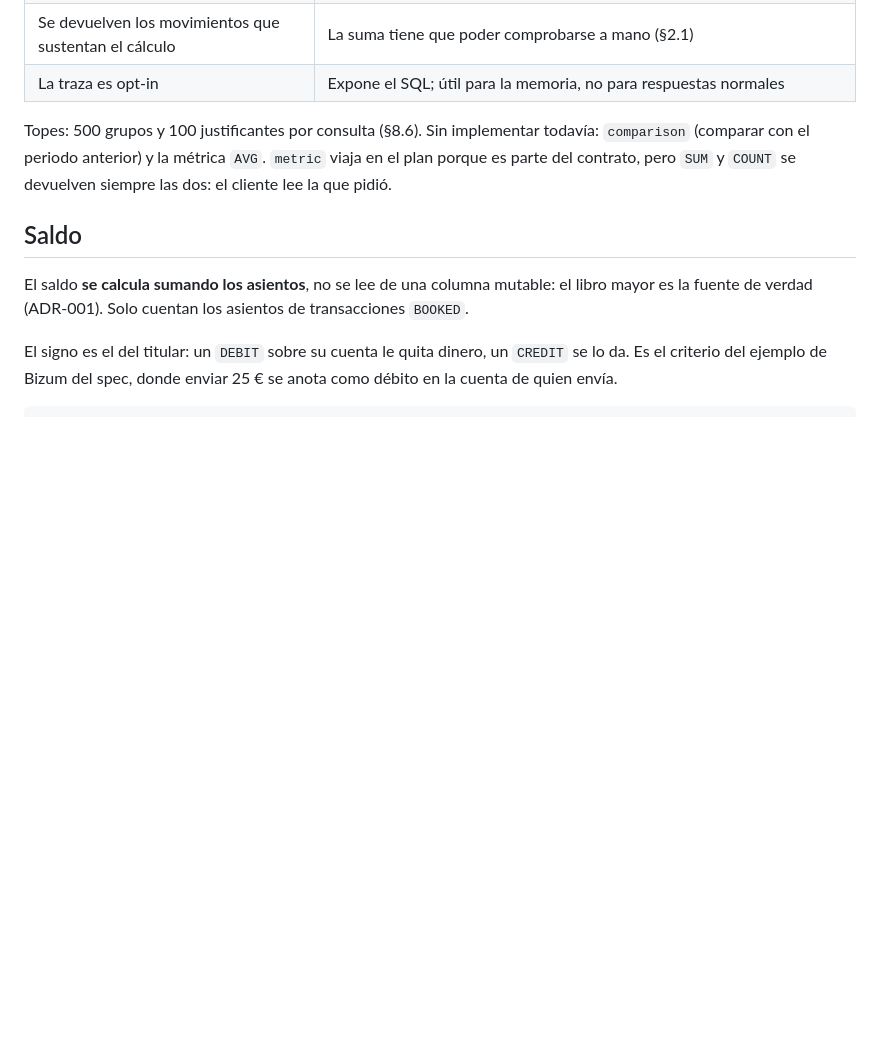
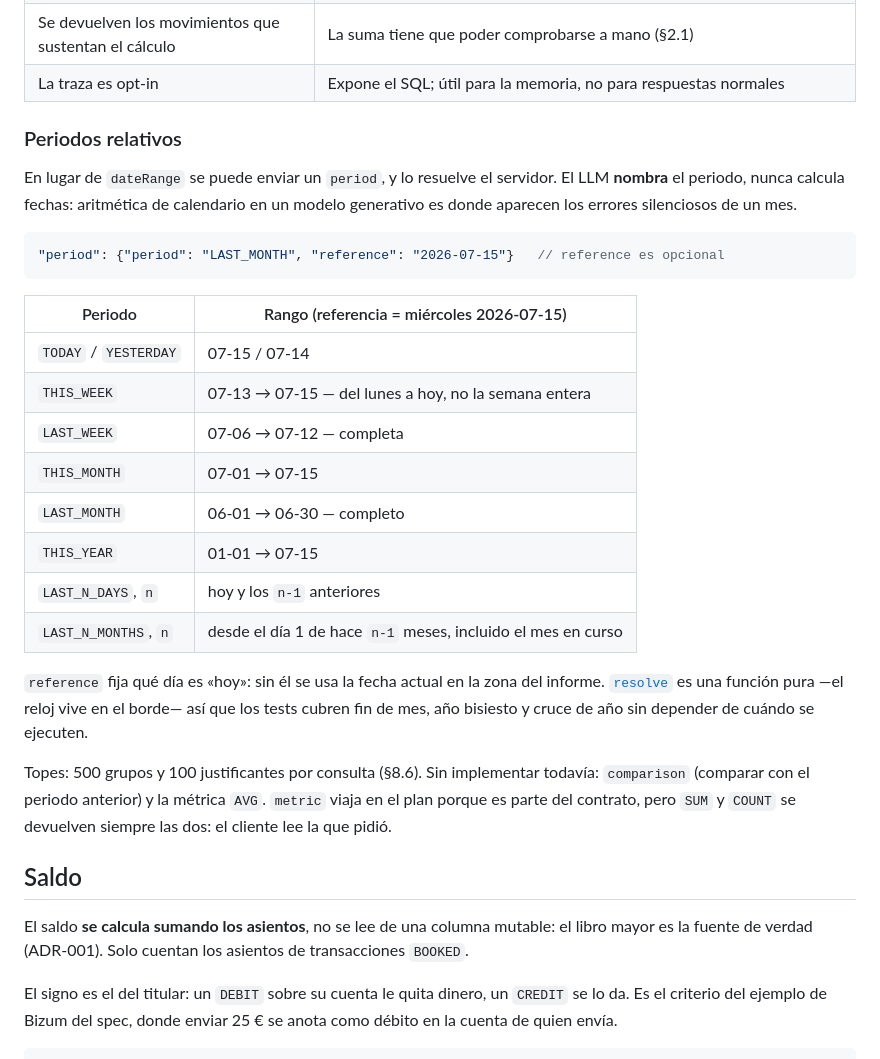
Before and after one commit to adrianoggm/FinGuard, a Markdown page: apps/banking-api/README.md, the part around one of its changes. Rendered like a GitHub page; blank space fills up the shorter version.

Commit message:
docs(banking): document the relative periods and the evaluation

````diff
--- a/apps/banking-api/README.md
+++ b/apps/banking-api/README.md
@@ -61,6 +61,27 @@ Detalles que cambian el resultado:
 | Solo cuenta lo `BOOKED` | Igual que el saldo |
 | Se devuelven los movimientos que sustentan el cálculo | La suma tiene que poder comprobarse a mano (§2.1) |
 | La traza es opt-in | Expone el SQL; útil para la memoria, no para respuestas normales |
+
+### Periodos relativos
+
+En lugar de `dateRange` se puede enviar un `period`, y lo resuelve el servidor. El LLM **nombra** el periodo, nunca calcula fechas: aritmética de calendario en un modelo generativo es donde aparecen los errores silenciosos de un mes.
+
+```jsonc
+"period": {"period": "LAST_MONTH", "reference": "2026-07-15"}   // reference es opcional
+```
+
+| Periodo | Rango (referencia = miércoles 2026-07-15) |
+| --- | --- |
+| `TODAY` / `YESTERDAY` | 07-15 / 07-14 |
+| `THIS_WEEK` | 07-13 → 07-15 — del lunes a hoy, no la semana entera |
+| `LAST_WEEK` | 07-06 → 07-12 — completa |
+| `THIS_MONTH` | 07-01 → 07-15 |
+| `LAST_MONTH` | 06-01 → 06-30 — completo |
+| `THIS_YEAR` | 01-01 → 07-15 |
+| `LAST_N_DAYS`, `n` | hoy y los `n-1` anteriores |
+| `LAST_N_MONTHS`, `n` | desde el día 1 de hace `n-1` meses, incluido el mes en curso |
+
+`reference` fija qué día es «hoy»: sin él se usa la fecha actual en la zona del informe. [`resolve`](src/finguard_banking/domain/relative_period.py) es una función pura —el reloj vive en el borde— así que los tests cubren fin de mes, año bisiesto y cruce de año sin depender de cuándo se ejecuten.
 
 Topes: 500 grupos y 100 justificantes por consulta (§8.6). Sin implementar todavía: `comparison` (comparar con el periodo anterior) y la métrica `AVG`. `metric` viaja en el plan porque es parte del contrato, pero `SUM` y `COUNT` se devuelven siempre las dos: el cliente lee la que pidió.
 
````
Also changed, not shown: other parts of apps/banking-api/README.md (+22 -1 lines).
